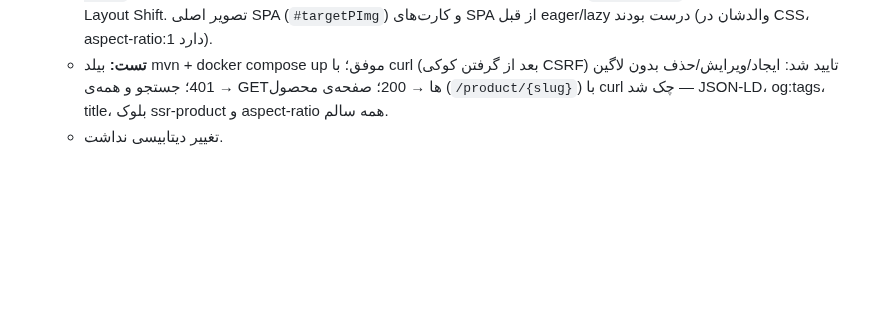
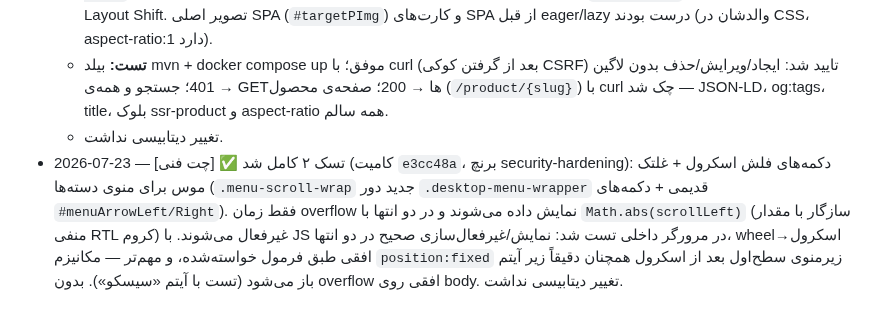
Before and after one commit to amirMasoudm/shop, a Markdown page: docs/CHANGELOG.md, the part around the change. Rendered like a GitHub page; blank space fills up the shorter version.

Commit message:
CHANGELOG: ثبت نتیجه تسک۲ چت فنی (فلش‌های اسکرول منو)
Co-Authored-By: Claude Sonnet 5 <noreply@anthropic.com>

```diff
--- a/docs/CHANGELOG.md
+++ b/docs/CHANGELOG.md
@@ -30,3 +30,4 @@
   - **تصاویر/CLS (متوسط):** `loading="lazy"` + `decoding="async"` روی تصاویر کارت/گالری/سبد که نداشتند؛ `aspect-ratio` روی کاور مقاله (article.html) و تصویر اصلی بلوک SSR محصول (که فقط `height:auto` داشت) برای جلوگیری از Layout Shift. تصویر اصلی SPA (`#targetPImg`) و کارت‌های SPA از قبل eager/lazy درست بودند (والدشان در CSS، aspect-ratio:1 دارد).
   - **تست:** بیلد mvn + docker compose up موفق؛ با curl (بعد از گرفتن کوکی CSRF) تایید شد: ایجاد/ویرایش/حذف بدون لاگین → 401؛ جستجو و همه‌ی GETها → 200؛ صفحه‌ی محصول (`/product/{slug}`) با curl چک شد — JSON-LD، og:tags، title، بلوک ssr-product و aspect-ratio همه سالم.
   - تغییر دیتابیسی نداشت.
+- 2026-07-23 — [چت فنی] ✅ تسک ۲ کامل شد (کامیت `e3cc48a`، برنچ security-hardening): دکمه‌های فلش اسکرول + غلتک موس برای منوی دسته‌ها (`.menu-scroll-wrap` جدید دور `.desktop-menu-wrapper` قدیمی + دکمه‌های `#menuArrowLeft/Right`). فقط زمان overflow نمایش داده می‌شوند و در دو انتها با `Math.abs(scrollLeft)` (سازگار با مقدار منفی RTL کروم) غیرفعال می‌شوند. با JS در مرورگر داخلی تست شد: نمایش/غیرفعال‌سازی صحیح در دو انتها، wheel→اسکرول افقی طبق فرمول خواسته‌شده، و مهم‌تر — مکانیزم `position:fixed` زیرمنوی سطح‌اول بعد از اسکرول همچنان دقیقاً زیر آیتم باز می‌شود (تست با آیتم «سیسکو»). بدون overflow افقی روی body. تغییر دیتابیسی نداشت.
```
